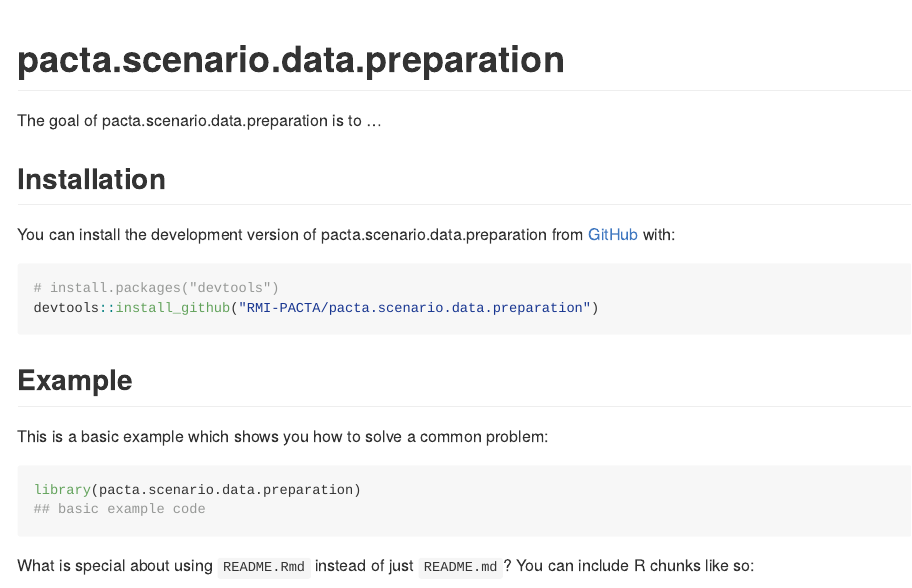
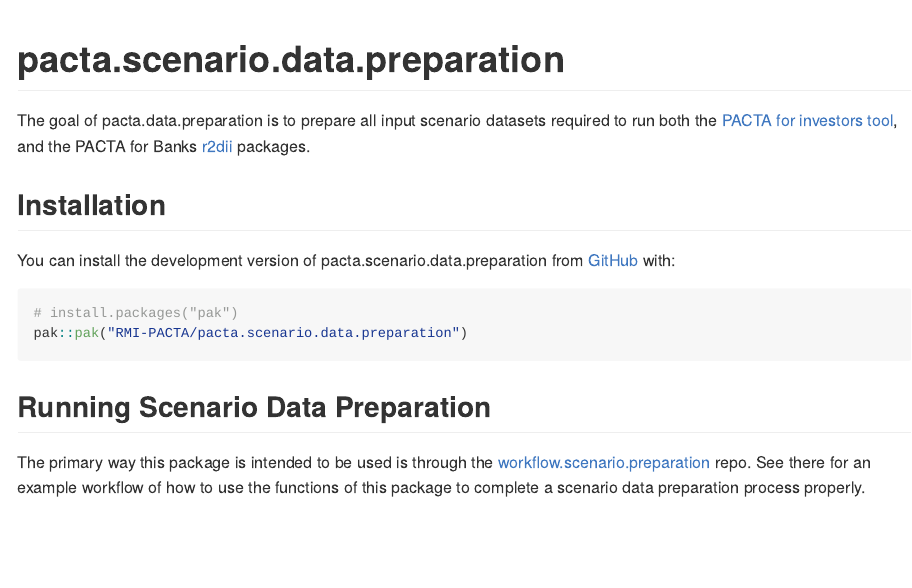
Before and after one commit to RMI-PACTA/pacta.scenario.data.preparation, an R Markdown document (README.Rmd): the page in a window 1100 px wide, from its top. The pictures show the output file README.md that the author committed with the source, drawn offline in the style of GitHub; badge pictures from the web are left out.

Commit message:
update README

````diff
--- a/README.Rmd
+++ b/README.Rmd
@@ -21,24 +21,20 @@
 [![R-CMD-check](https://github.com/RMI-PACTA/pacta.scenario.data.preparation/actions/workflows/R-CMD-check.yaml/badge.svg)](https://github.com/RMI-PACTA/pacta.scenario.data.preparation/actions/workflows/R-CMD-check.yaml)
 <!-- badges: end -->
 
-The goal of pacta.scenario.data.preparation is to ...
+The goal of pacta.data.preparation is to prepare all input scenario datasets
+required to run both the [PACTA for investors tool](https://rmi-pacta.github.io/pactaverse/), and the PACTA for Banks [r2dii](https://rmi-pacta.github.io/r2dii.analysis/) packages.
 
 ## Installation
 
 You can install the development version of pacta.scenario.data.preparation from [GitHub](https://github.com/) with:
 
 ``` r
-# install.packages("devtools")
-devtools::install_github("RMI-PACTA/pacta.scenario.data.preparation")
+# install.packages("pak")
+pak::pak("RMI-PACTA/pacta.scenario.data.preparation")
 ```
 
-## Example
+## Running Scenario Data Preparation
 
-This is a basic example which shows you how to solve a common problem:
-
-```{r example}
-library(pacta.scenario.data.preparation)
-## basic example code
-```
-
-What is special about using `README.Rmd` instead of just `README.md`? You can include R chunks like so:
+The primary way this package is intended to be used is through the [workflow.scenario.preparation](https://github.com/RMI-PACTA/workflow.scenario.preparation)
+repo. See there for an example workflow of how to use the functions of this
+package to complete a scenario data preparation process properly.
````
Also changed, not shown: README.md, README.Rmd (14 more changed lines).
